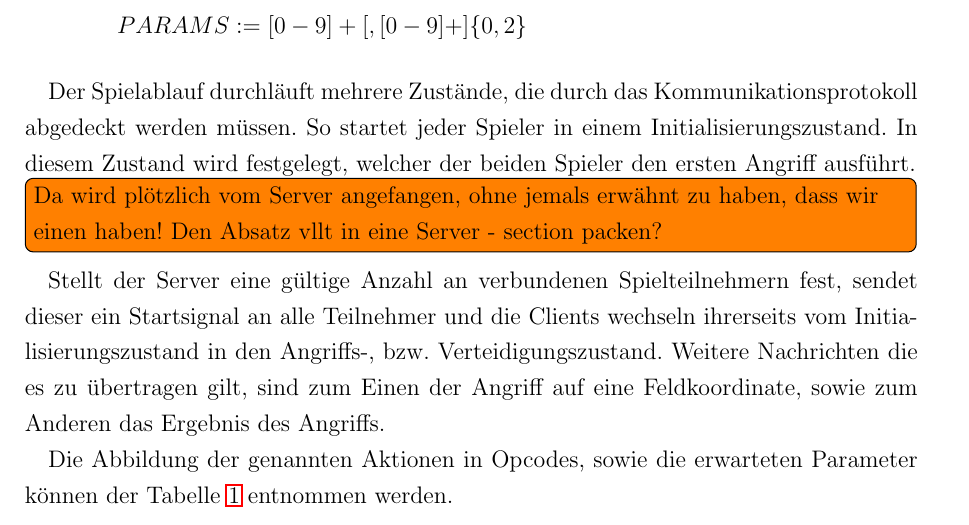
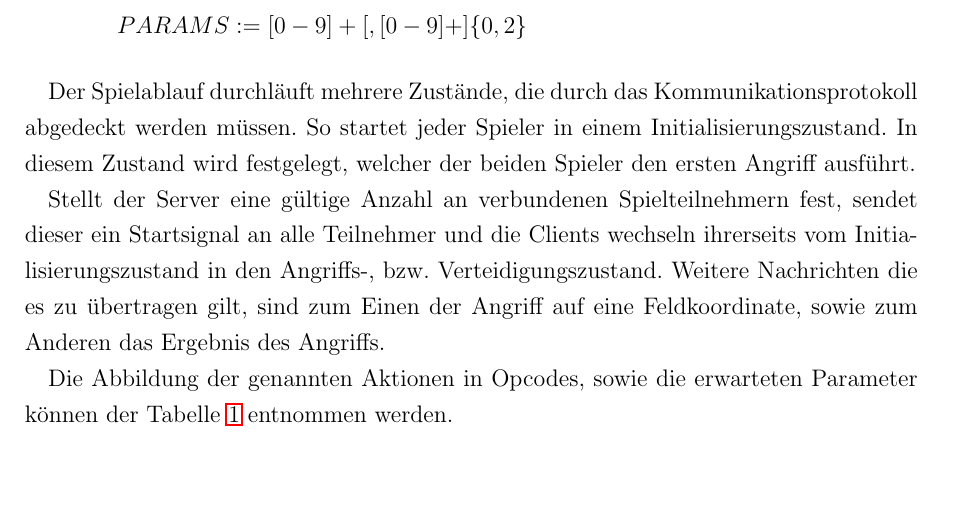
Before and after one commit to novac045/ai-battleship, a LaTeX document (Dokumentation/LaTex/dokumentation.tex, which reads Dokumentation/LaTex/chapters/X_0_Kommunikationsmodell.tex): part of page 9 of 36 before the commit and part of page 8 of 35 after it, cut so that both start at the same text, the shorter picture padded with empty space. Compiled offline with pdfLaTeX; an older LaTeX class or package is replaced by its successor.

Commit message:
todo entfernt

```diff
--- a/Dokumentation/LaTex/chapters/X_0_Kommunikationsmodell.tex
+++ b/Dokumentation/LaTex/chapters/X_0_Kommunikationsmodell.tex
@@ -27,7 +27,6 @@ Der Spielablauf durchläuft mehrere Zustände, die durch das Kommunikationsproto
 So startet jeder Spieler in einem Initialisierungszustand.
 In diesem Zustand wird festgelegt, welcher der beiden Spieler den ersten Angriff ausführt.
 
-\todoin{Da wird plötzlich vom Server angefangen, ohne jemals erwähnt zu haben, dass wir einen haben! Den Absatz vllt in eine Server - section packen?}
 Stellt der Server eine gültige Anzahl an verbundenen Spielteilnehmern fest, sendet dieser ein Startsignal an alle Teilnehmer und die Clients wechseln ihrerseits vom Initialisierungszustand in den Angriffs-, bzw. Verteidigungszustand.
 Weitere Nachrichten die es zu übertragen gilt, sind zum Einen der Angriff auf eine Feldkoordinate, sowie zum Anderen das Ergebnis des Angriffs.
 
```
